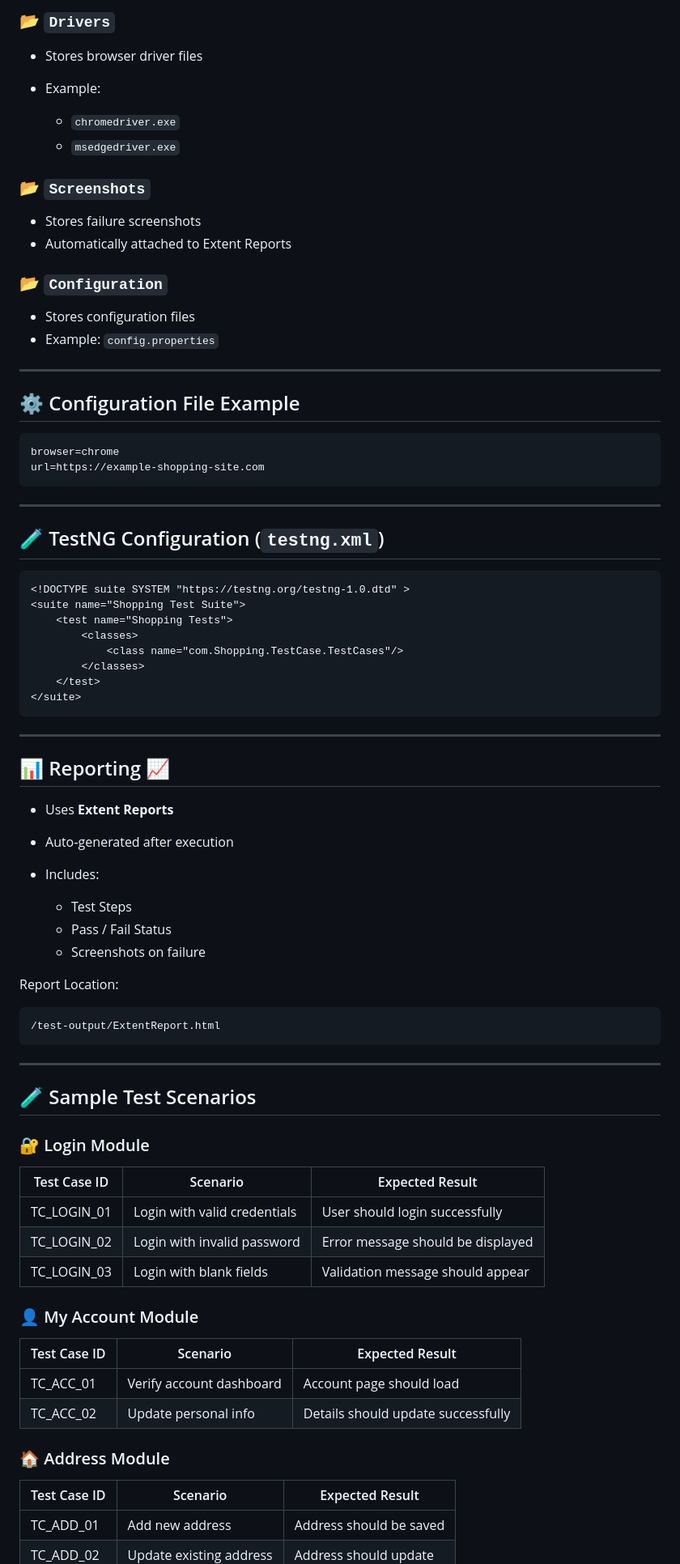
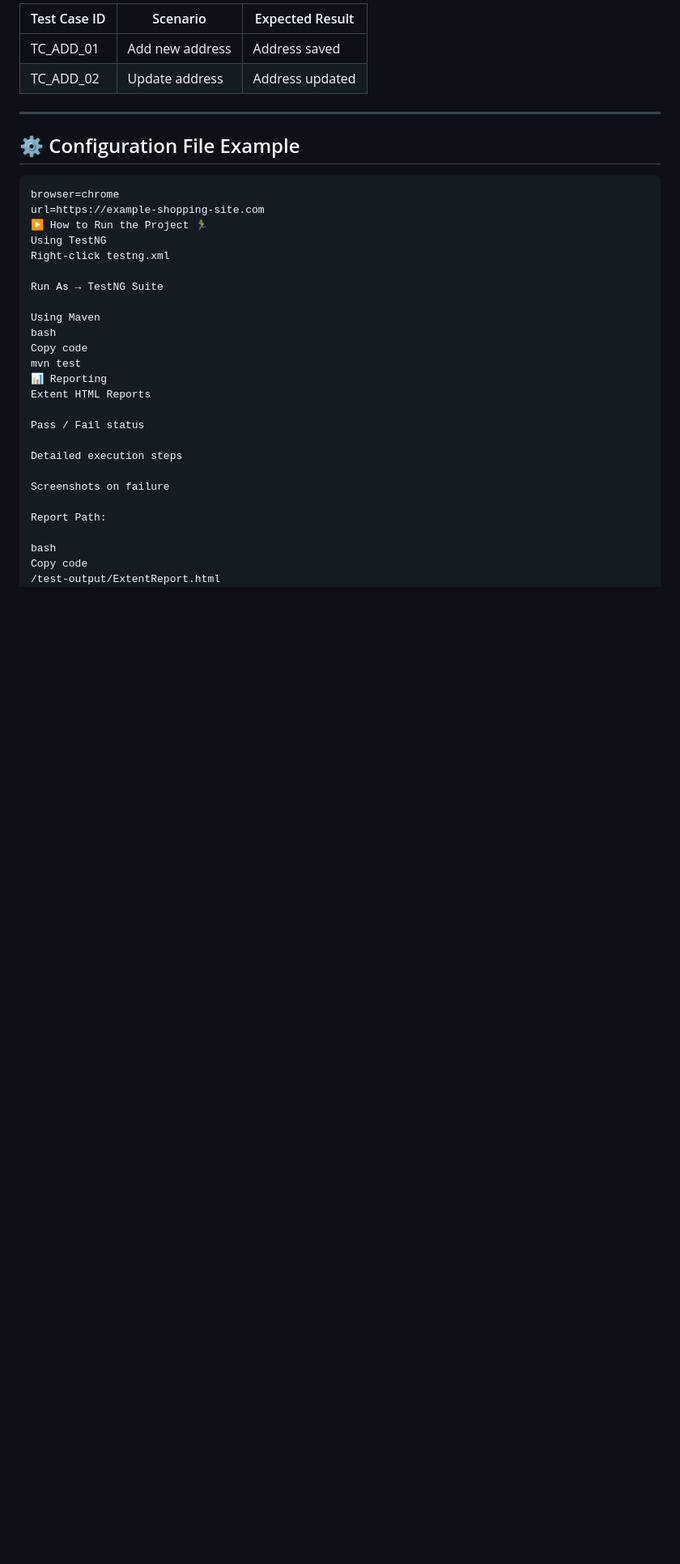
Before and after one commit to dhanishkumar/Automationpractice, a Markdown page: README.md, the part around one of its changes. Shown at 81% size. Drawn GitHub-style; blank space fills up the shorter version.

````diff
--- a/README.md
+++ b/README.md
@@ -156,20 +178,7 @@ This package contains **supporting utility classes**.
-### 📂 `Drivers`
-
-* Stores browser driver files
-* Example:
-
-  * `chromedriver.exe`
-  * `msedgedriver.exe`
-
-### 📂 `Screenshots`
-
-* Stores failure screenshots
-* Automatically attached to Extent Reports
-
-### 📂 `Configuration`
-
-* Stores configuration files
-* Example: `config.properties`
+| Test Case ID | Scenario                | Expected Result   |
+|--------------|-------------------------|-------------------|
+| TC_ADD_01    | Add new address         | Address saved     |
+| TC_ADD_02    | Update address          | Address updated   |
 
 ---
 
@@ -178,64 +187,27 @@ This package contains **supporting utility classes**.
 ```properties
 browser=chrome
 url=https://example-shopping-site.com
-```
+▶️ How to Run the Project 🏃‍♂️
+Using TestNG
+Right-click testng.xml
 
----
+Run As → TestNG Suite
 
-## 🧪 TestNG Configuration (`testng.xml`)
+Using Maven
+bash
+Copy code
+mvn test
+📊 Reporting
+Extent HTML Reports
 
-```xml
-<!DOCTYPE suite SYSTEM "https://testng.org/testng-1.0.dtd" >
-<suite name="Shopping Test Suite">
-    <test name="Shopping Tests">
-        <classes>
-            <class name="com.Shopping.TestCase.TestCases"/>
-        </classes>
-    </test>
-</suite>
-```
+Pass / Fail status
 
----
+Detailed execution steps
 
-## 📊 Reporting 📈
+Screenshots on failure
 
-* Uses **Extent Reports**
-* Auto‑generated after execution
-* Includes:
+Report Path:
 
-  * Test Steps
-  * Pass / Fail Status
-  * Screenshots on failure
-
-Report Location:
-
-```
+bash
+Copy code
 /test-output/ExtentReport.html
-```
-
----
-
-## 🧪 Sample Test Scenarios
-
-### 🔐 Login Module
-
-| Test Case ID | Scenario                     | Expected Result                   |
-| ------------ | ---------------------------- | --------------------------------- |
-| TC_LOGIN_01  | Login with valid credentials | User should login successfully    |
-| TC_LOGIN_02  | Login with invalid password  | Error message should be displayed |
-| TC_LOGIN_03  | Login with blank fields      | Validation message should appear  |
-
-### 👤 My Account Module
-
-| Test Case ID | Scenario                 | Expected Result                    |
-| ------------ | ------------------------ | ---------------------------------- |
-| TC_ACC_01    | Verify account dashboard | Account page should load           |
-| TC_ACC_02    | Update personal info     | Details should update successfully |
-
-### 🏠 Address Module
-
-| Test Case ID | Scenario                | Expected Result         |
-| ------------ | ----------------------- | ----------------------- |
-| TC_ADD_01    | Add new address         | Address should be saved |
-| TC_ADD_02    | Update existing address | Address should update   |
-
````
Also changed, not shown: other parts of README.md (+150 -135 lines).
